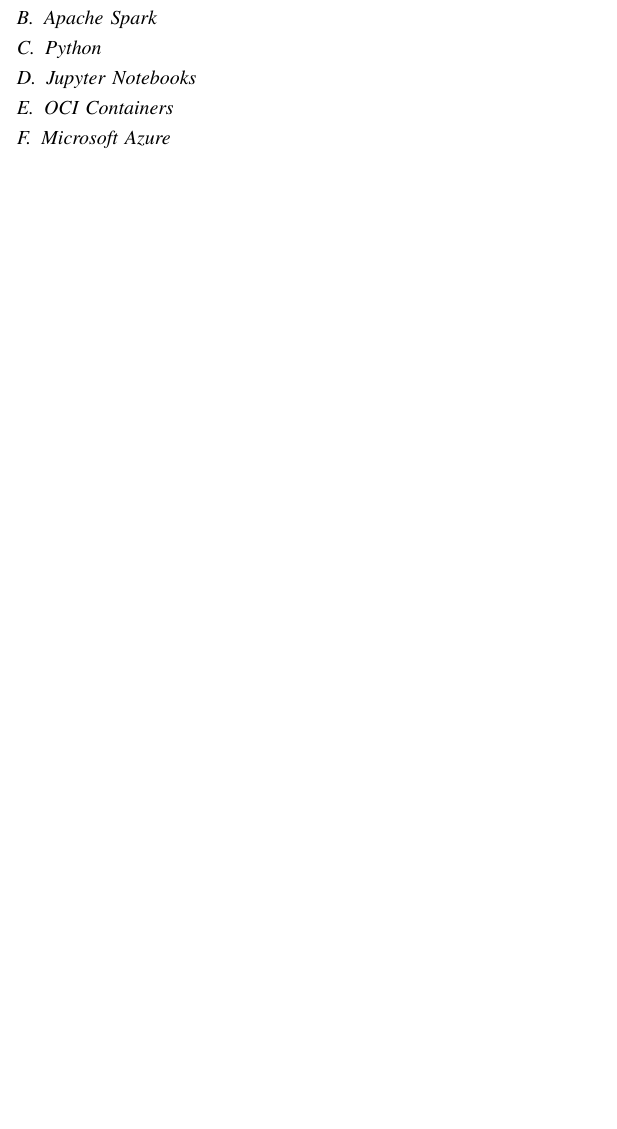
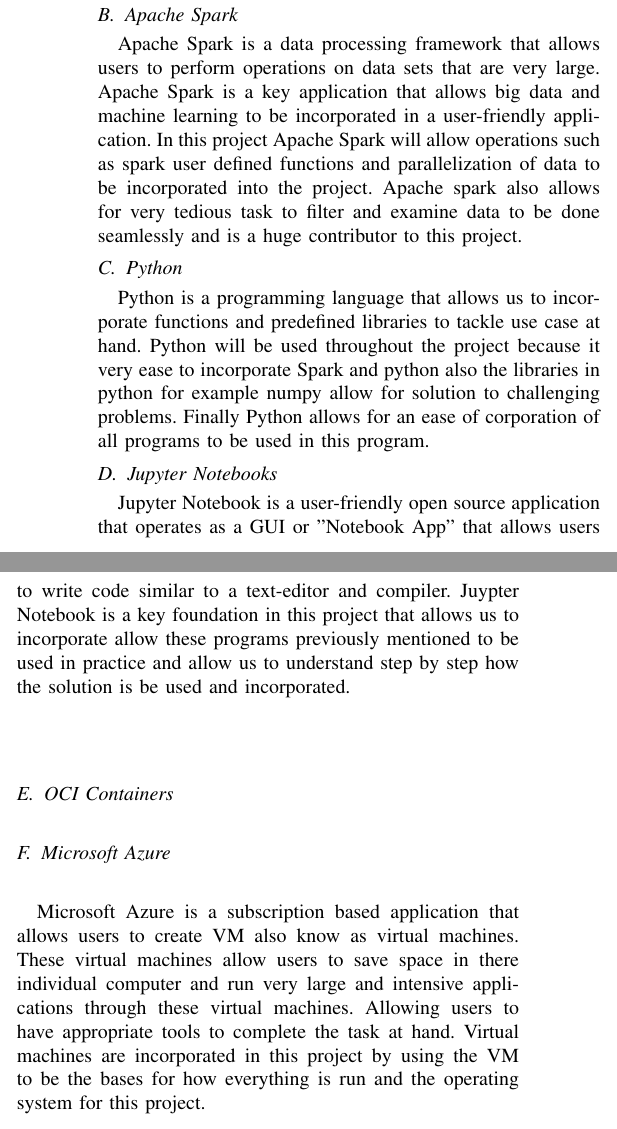
Before and after one commit to MarkOfLark/gmu_ece_499_590_project, a LaTeX paper (ece499-590paper_team13.tex): part of one column of page 1 of 3 before the commit and two parts of the columns of page 2 of 3 after it, the two joined at a grey line, cut so that both start at the same text, the shorter picture padded with empty space. Compiled offline with pdfLaTeX; a missing font is replaced by an installed copy or a similar font; a LaTeX package or settings file that is missing is left out.

Commit message:
Update ece499-590paper_team13.tex
edit the tech stacknmdmf

```diff
--- a/ece499-590paper_team13.tex
+++ b/ece499-590paper_team13.tex
@@ -328,7 +329,7 @@
 %%%%%%%%%%%%%%%%%%%%%%%%%%%%%%%%%%%%%%%%%%%%%%%%%%%%%%%%%%%%%%%%%%%%%%%%%%%%%%%%%%%%%%%%%
 %%%%%%%%%%%%%%%%%%%%%%%%%%%%%%%%%%%%%%%%%%%%%%%%%%%%%%%%%%%%%%%%%%%%%%%%%%%%%%%%%%%%%%%%%
 \subsection{Apache Spark}
-
+	Apache Spark is a data processing framework that allows users to perform operations on data sets that are very large. Apache Spark is a key application that allows big data and machine learning to be incorporated in a user-friendly application. In this project Apache Spark will allow operations such as spark user defined functions and parallelization of data to be incorporated into the project. Apache spark also allows for very tedious task to filter and examine data to be done seamlessly and is a huge contributor to this project.
 
 
 %%%%%%%%%%%%%%%%%%%%%%%%%%%%%%%%%%%%%%%%%%%%%%%%%%%%%%%%%%%%%%%%%%%%%%%%%%%%%%%%%%%%%%%%%
@@ -336,13 +337,14 @@
 %%%%%%%%%%%%%%%%%%%%%%%%%%%%%%%%%%%%%%%%%%%%%%%%%%%%%%%%%%%%%%%%%%%%%%%%%%%%%%%%%%%%%%%%%
 %%%%%%%%%%%%%%%%%%%%%%%%%%%%%%%%%%%%%%%%%%%%%%%%%%%%%%%%%%%%%%%%%%%%%%%%%%%%%%%%%%%%%%%%%
 \subsection{Python}
-
+	Python is a programming language that allows us to incorporate functions and predefined libraries to tackle use case at hand. Python will be used throughout the project because it very ease to incorporate Spark and python also the libraries in python for example numpy allow for solution to challenging problems. Finally Python allows for an ease of corporation of all programs to be used in this program.
 
 %%%%%%%%%%%%%%%%%%%%%%%%%%%%%%%%%%%%%%%%%%%%%%%%%%%%%%%%%%%%%%%%%%%%%%%%%%%%%%%%%%%%%%%%%
 %%%%%%%%%%%%%%%%%%%%%%%%%%%%%%%%%%%%%%%%%%%%%%%%%%%%%%%%%%%%%%%%%%%%%%%%%%%%%%%%%%%%%%%%%
 %%%%%%%%%%%%%%%%%%%%%%%%%%%%%%%%%%%%%%%%%%%%%%%%%%%%%%%%%%%%%%%%%%%%%%%%%%%%%%%%%%%%%%%%%
 %%%%%%%%%%%%%%%%%%%%%%%%%%%%%%%%%%%%%%%%%%%%%%%%%%%%%%%%%%%%%%%%%%%%%%%%%%%%%%%%%%%%%%%%%
 \subsection{Jupyter Notebooks}
+	Jupyter Notebook is a user-friendly open source application that operates as a GUI or "Notebook App" that allows users to write code similar to a text-editor and compiler. Juypter Notebook is a key foundation in this project that allows us to incorporate allow these programs previously mentioned to be used in practice and allow us to understand step by step how the solution is be used and incorporated.
 
 
 %%%%%%%%%%%%%%%%%%%%%%%%%%%%%%%%%%%%%%%%%%%%%%%%%%%%%%%%%%%%%%%%%%%%%%%%%%%%%%%%%%%%%%%%%
@@ -357,6 +359,7 @@
 %%%%%%%%%%%%%%%%%%%%%%%%%%%%%%%%%%%%%%%%%%%%%%%%%%%%%%%%%%%%%%%%%%%%%%%%%%%%%%%%%%%%%%%%%
 %%%%%%%%%%%%%%%%%%%%%%%%%%%%%%%%%%%%%%%%%%%%%%%%%%%%%%%%%%%%%%%%%%%%%%%%%%%%%%%%%%%%%%%%%
 \subsection{Microsoft Azure}
+	Microsoft Azure is a subscription based application that allows users to create VM also know as virtual machines. These virtual machines allow users to save space in there individual computer and run very large and intensive applications through these virtual machines. Allowing users to have appropriate tools to complete the task at hand. Virtual machines are incorporated in this project by using the VM to be the bases for how everything is run and the operating system for this project.
 
 
 %%%%%%%%%%%%%%%%%%%%%%%%%%%%%%%%%%%%%%%%%%%%%%%%%%%%%%%%%%%%%%%%%%%%%%%%%%%%%%%%%%%%%%%%%
```
Also changed, not shown: ece499-590paper_team13.tex (1 more changed lines).
